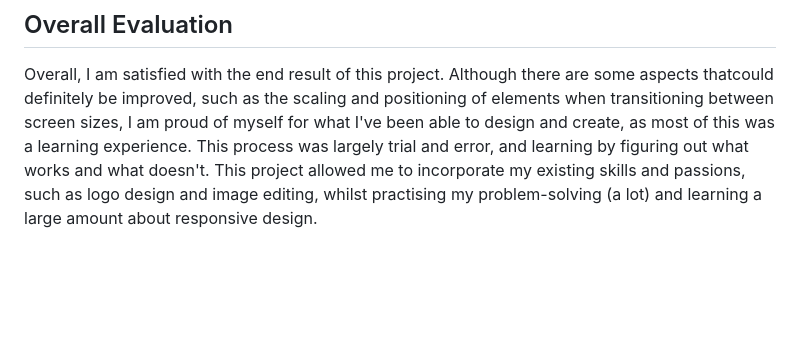
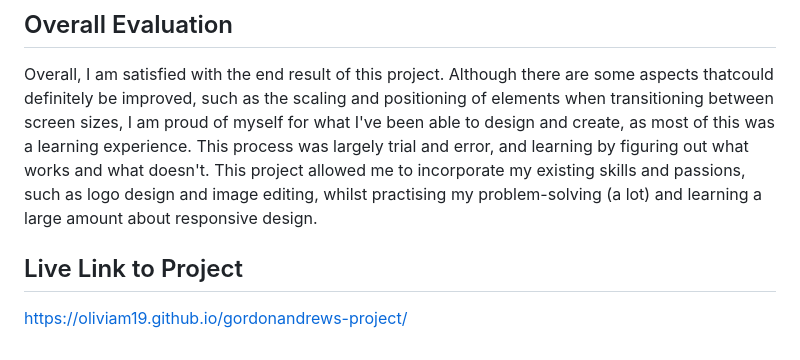
Before and after one commit to oliviam19/gordonandrews-project, a Markdown page: readme.md, the part around the change. Rendered like a GitHub page; blank space fills up the shorter version.

```diff
--- a/readme.md
+++ b/readme.md
@@ -27,3 +27,8 @@ https://www.dreamstime.com/royalty-free-stock-image-australian-twenty-dollar-not
 ## Overall Evaluation
 
 Overall, I am satisfied with the end result of this project. Although there are some aspects thatcould definitely be improved, such as the scaling and positioning of elements when transitioning between screen sizes, I am proud of myself for what I've been able to design and create, as most of this was a learning experience. This process was largely trial and error, and learning by figuring out what works and what doesn't. This project allowed me to incorporate my existing skills and passions, such as logo design and image editing, whilst practising my problem-solving (a lot) and learning a large amount about responsive design.
+
+
+## Live Link to Project
+
+https://oliviam19.github.io/gordonandrews-project/
```
